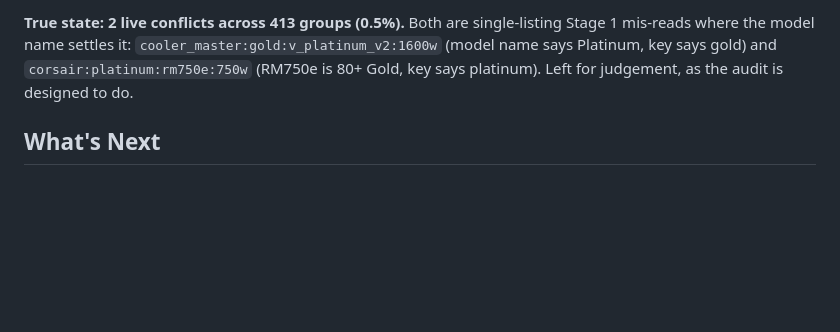
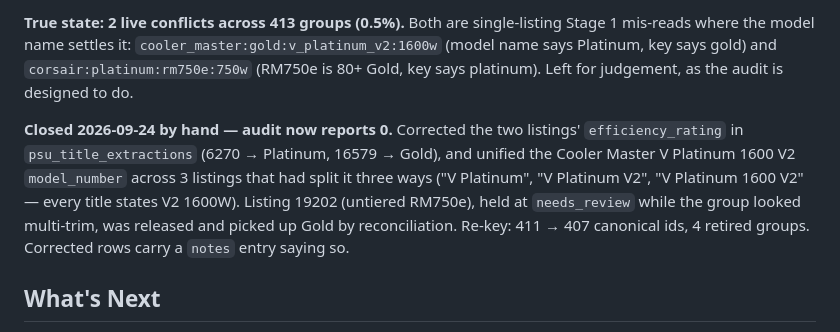
Before and after one commit to prittamdh/pc_builder, a Markdown page: PROGRESS.md, the part around one of its changes. GitHub-like rendering; blank space fills up the shorter version.

Commit message:
Close the last two PSU trim conflicts by hand
Cooler Master V Platinum 1600 V2 had one listing read as Gold and Corsair RM750e
one read as Platinum. Corrected both in psu_title_extractions, unified the V
Platinum model_number that had split three ways, and released an RM750e listing
held at needs_review once its group was no longer multi-trim. Re-key took
canonical ids 411 -> 407; audit_psu_trim_conflicts now reports 0.

Co-Authored-By: Claude Opus 5.5 <noreply@anthropic.com>

```diff
--- a/PROGRESS.md
+++ b/PROGRESS.md
@@ -794,4 +794,11 @@ where the model name settles it: `cooler_master:gold:v_platinum_v2:1600w` (model
 key says gold) and `corsair:platinum:rm750e:750w` (RM750e is 80+ Gold, key says platinum). Left for
 judgement, as the audit is designed to do.
 
+**Closed 2026-09-24 by hand — audit now reports 0.** Corrected the two listings' `efficiency_rating`
+in `psu_title_extractions` (6270 → Platinum, 16579 → Gold), and unified the Cooler Master V Platinum
+1600 V2 `model_number` across 3 listings that had split it three ways ("V Platinum", "V Platinum V2",
+"V Platinum 1600 V2" — every title states V2 1600W). Listing 19202 (untiered RM750e), held at
+`needs_review` while the group looked multi-trim, was released and picked up Gold by reconciliation.
+Re-key: 411 → 407 canonical ids, 4 retired groups. Corrected rows carry a `notes` entry saying so.
+
 ## What's Next
```
Also changed, not shown: other parts of PROGRESS.md (+4 -0 lines).
